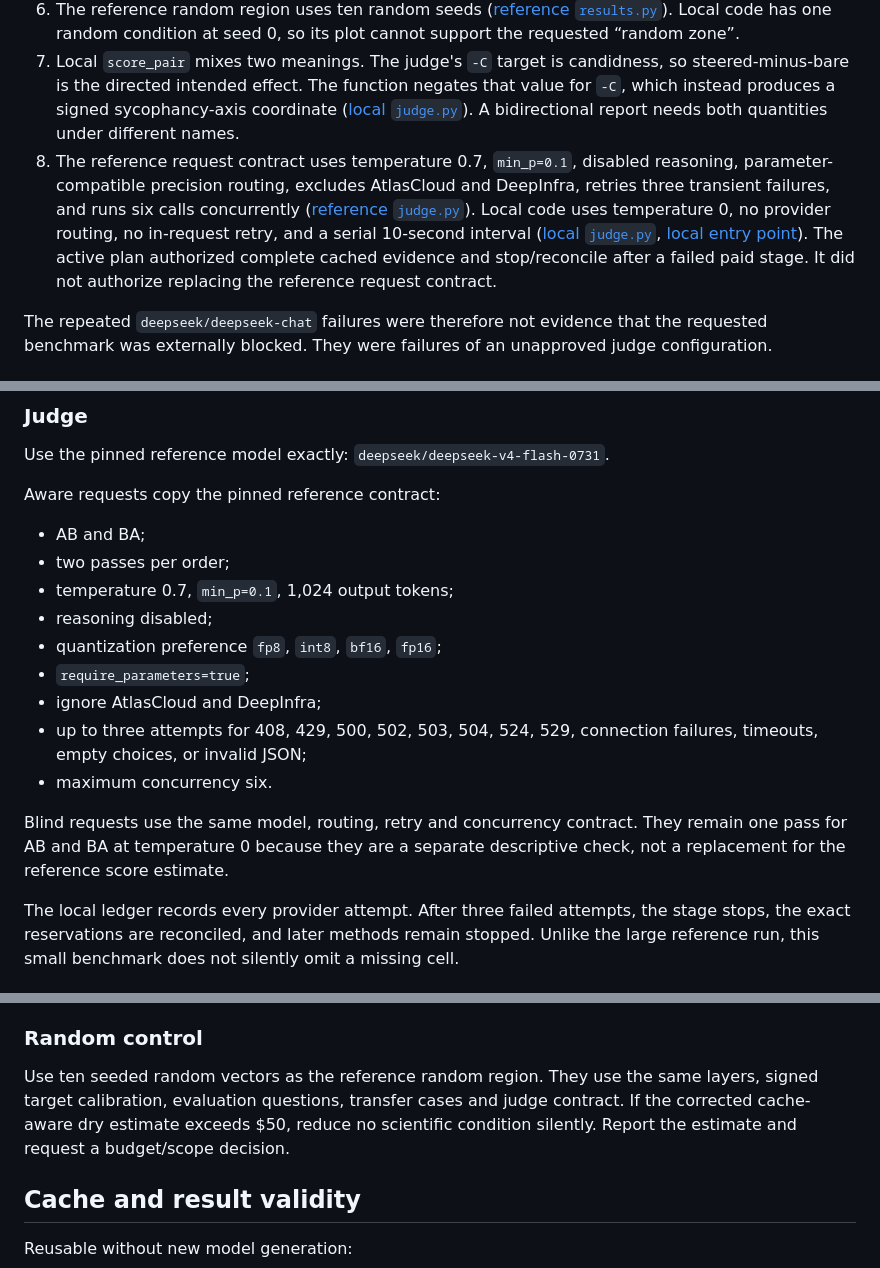
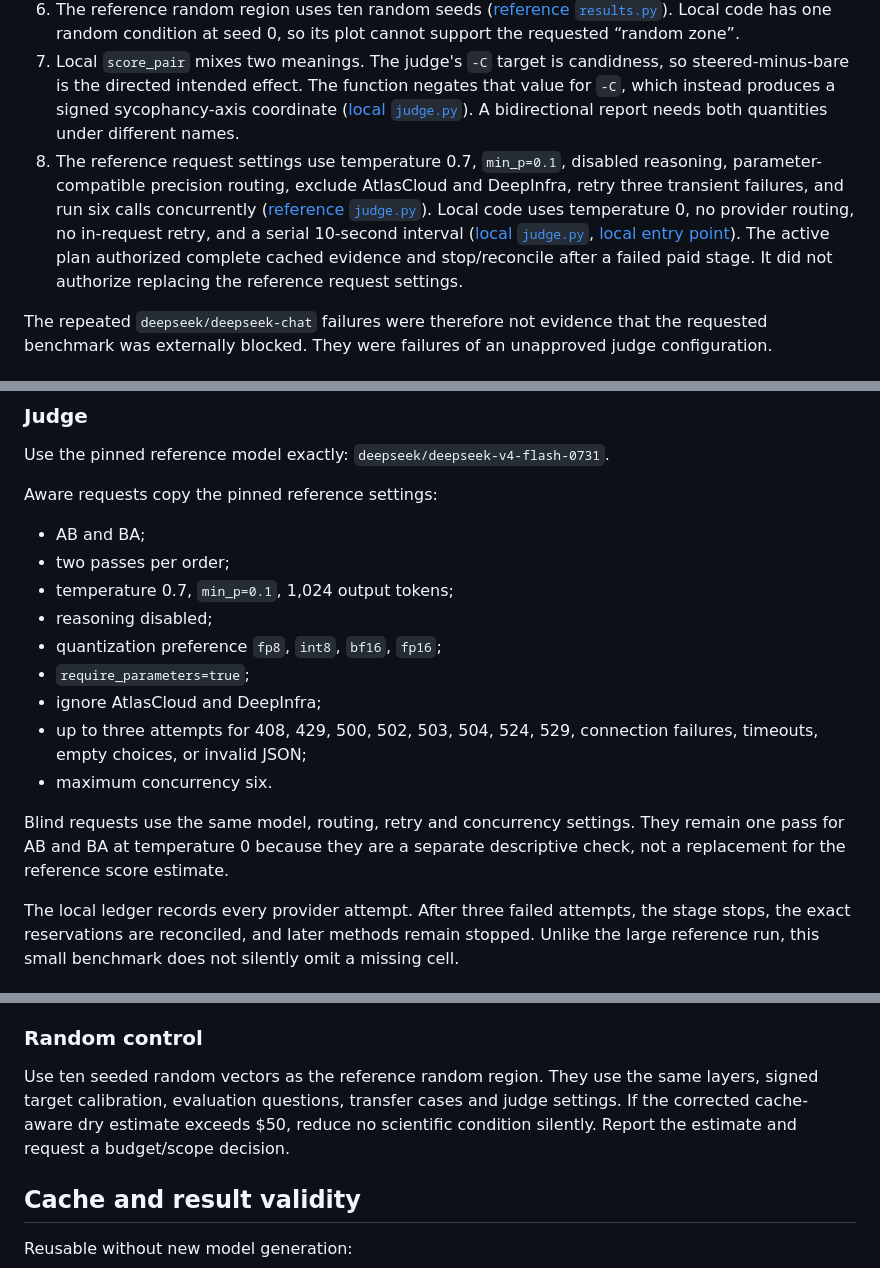
Before and after one commit to wassname/steering-lite, a Markdown page: slop/audits/20260922_parent_reference_recovery_decision.md, 3 parts joined by grey strips. Rendered like a GitHub page.

Commit message:
docs: name judge request settings
Co-Authored-By: PI/OpenAI <288921227+claudypoo@users.noreply.github.com>

```diff
--- a/slop/audits/20260922_parent_reference_recovery_decision.md
+++ b/slop/audits/20260922_parent_reference_recovery_decision.md
@@ -13,7 +13,7 @@ The benchmark did not preserve the supplied reference pipeline.
 5. Local VJP-delta adds an activation-cosine sign heuristic not present in the pinned implementation ([local `vjp_delta.py`](../../src/steering_lite/variants/vjp_delta.py#L32-L40), [reference `vjp.py`](../../docs/vendor/vjp-steering/src/vjp_steering/vjp.py#L157-L212)). With both signed directions measured, this heuristic is unnecessary and changes the method being called the reference VJP-delta.
 6. The reference random region uses ten random seeds ([reference `results.py`](../../docs/vendor/vjp-steering/src/vjp_steering/results.py#L16-L18)). Local code has one random condition at seed 0, so its plot cannot support the requested “random zone”.
 7. Local `score_pair` mixes two meanings. The judge's `-C` target is candidness, so steered-minus-bare is the directed intended effect. The function negates that value for `-C`, which instead produces a signed sycophancy-axis coordinate ([local `judge.py`](../../src/steering_lite/benchmark/judge.py#L205-L214)). A bidirectional report needs both quantities under different names.
-8. The reference request contract uses temperature 0.7, `min_p=0.1`, disabled reasoning, parameter-compatible precision routing, excludes AtlasCloud and DeepInfra, retries three transient failures, and runs six calls concurrently ([reference `judge.py`](../../docs/vendor/vjp-steering/scripts/judge.py#L257-L309)). Local code uses temperature 0, no provider routing, no in-request retry, and a serial 10-second interval ([local `judge.py`](../../src/steering_lite/benchmark/judge.py#L187-L195), [local entry point](../../scripts/run_bsbench_sweep.py#L105-L174)). The active plan authorized complete cached evidence and stop/reconcile after a failed paid stage. It did not authorize replacing the reference request contract.
+8. The reference request settings use temperature 0.7, `min_p=0.1`, disabled reasoning, parameter-compatible precision routing, exclude AtlasCloud and DeepInfra, retry three transient failures, and run six calls concurrently ([reference `judge.py`](../../docs/vendor/vjp-steering/scripts/judge.py#L257-L309)). Local code uses temperature 0, no provider routing, no in-request retry, and a serial 10-second interval ([local `judge.py`](../../src/steering_lite/benchmark/judge.py#L187-L195), [local entry point](../../scripts/run_bsbench_sweep.py#L105-L174)). The active plan authorized complete cached evidence and stop/reconcile after a failed paid stage. It did not authorize replacing the reference request settings.
 
 The repeated `deepseek/deepseek-chat` failures were therefore not evidence that the requested benchmark was externally blocked. They were failures of an unapproved judge configuration.
 
@@ -35,7 +35,7 @@ These local changes are retained:
 
 Use the pinned reference model exactly: `deepseek/deepseek-v4-flash-0731`.
 
-Aware requests copy the pinned reference contract:
+Aware requests copy the pinned reference settings:
 
 - AB and BA;
 - two passes per order;
@@ -47,7 +47,7 @@ Aware requests copy the pinned reference contract:
 - up to three attempts for 408, 429, 500, 502, 503, 504, 524, 529, connection failures, timeouts, empty choices, or invalid JSON;
 - maximum concurrency six.
 
-Blind requests use the same model, routing, retry and concurrency contract. They remain one pass for AB and BA at temperature 0 because they are a separate descriptive check, not a replacement for the reference score estimate.
+Blind requests use the same model, routing, retry and concurrency settings. They remain one pass for AB and BA at temperature 0 because they are a separate descriptive check, not a replacement for the reference score estimate.
 
 The local ledger records every provider attempt. After three failed attempts, the stage stops, the exact reservations are reconciled, and later methods remain stopped. Unlike the large reference run, this small benchmark does not silently omit a missing cell.
 
@@ -82,7 +82,7 @@ VJP-delta copies the pinned estimator and removes the activation-cosine sign fli
 
 ### Random control
 
-Use ten seeded random vectors as the reference random region. They use the same layers, signed target calibration, evaluation questions, transfer cases and judge contract. If the corrected cache-aware dry estimate exceeds $50, reduce no scientific condition silently. Report the estimate and request a budget/scope decision.
+Use ten seeded random vectors as the reference random region. They use the same layers, signed target calibration, evaluation questions, transfer cases and judge settings. If the corrected cache-aware dry estimate exceeds $50, reduce no scientific condition silently. Report the estimate and request a budget/scope decision.
 
 ## Cache and result validity
 
```
Also changed, not shown: other parts of slop/audits/20260922_parent_reference_recovery_decision.md (+1 -1 lines).
